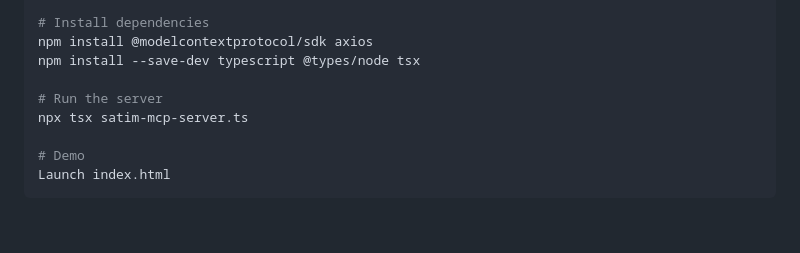
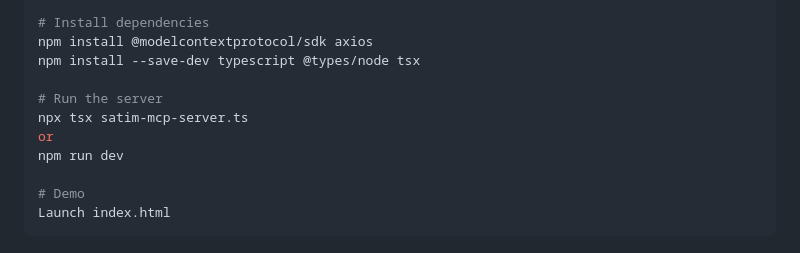
Before and after one commit to zakblacki/Satim-Payment-Gateway-Integration, a Markdown page: README.md, the part around the change. Rendered like a GitHub page; blank space fills up the shorter version.

```diff
--- a/README.md
+++ b/README.md
@@ -18,6 +18,8 @@ npm install --save-dev typescript @types/node tsx
 
 # Run the server
 npx tsx satim-mcp-server.ts
+or
+npm run dev
 
 # Demo
 Launch index.html
```
